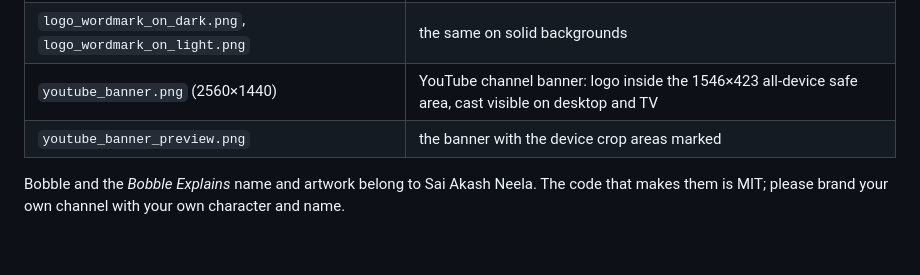
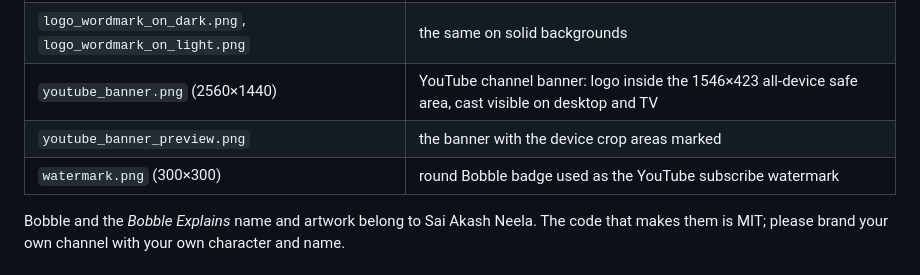
Before and after one commit to SaiAkashNeela/cartoon-short-skill, a Markdown page: docs/brand/README.md, the part around the change. Rendered like a GitHub page; blank space fills up the shorter version.

Commit message:
Add round Bobble watermark badge to the brand kit
Co-Authored-By: Claude Opus 5.5 <noreply@anthropic.com>
Claude-Session: https://claude.ai/code/session_01F6C3V3dZVQ1Q8Jci7iErVt

```diff
--- a/docs/brand/README.md
+++ b/docs/brand/README.md
@@ -8,6 +8,7 @@
 | `logo_wordmark_on_dark.png`, `logo_wordmark_on_light.png` | the same on solid backgrounds |
 | `youtube_banner.png` (2560×1440) | YouTube channel banner: logo inside the 1546×423 all-device safe area, cast visible on desktop and TV |
 | `youtube_banner_preview.png` | the banner with the device crop areas marked |
+| `watermark.png` (300×300) | round Bobble badge used as the YouTube subscribe watermark |
 
 Bobble and the *Bobble Explains* name and artwork belong to Sai Akash Neela. The code that makes them is MIT; please
 brand your own channel with your own character and name.
```
Also changed, not shown: docs/brand/watermark.png (added).
